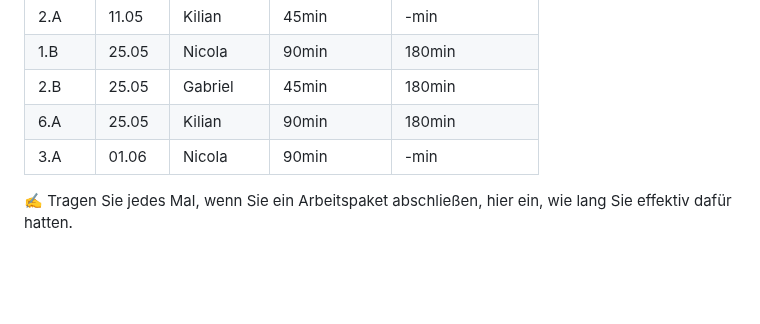
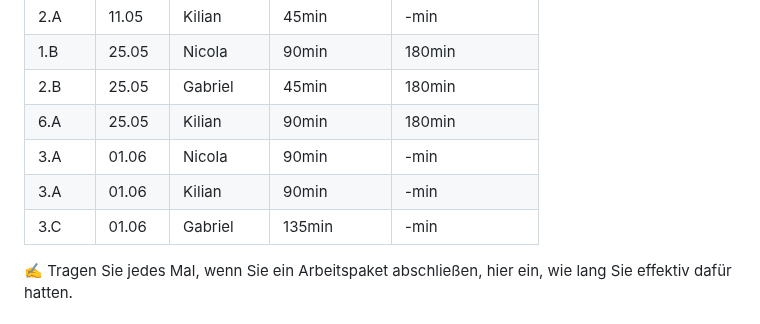
Before and after one commit to HeliumxD/La-1600-Guava, a Markdown page: Projektdokumentation.md, the part around the change. GitHub-like rendering; blank space fills up the shorter version.

```diff
--- a/Projektdokumentation.md
+++ b/Projektdokumentation.md
@@ -82,6 +82,8 @@ Wir haben uns für eine Singlepage Seite bei der Homepage entschieden mit Knopf-
 | 2.B  | 25.05 | Gabriel | 45min | 180min |
 | 6.A  | 25.05 | Kilian | 90min | 180min |
 | 3.A  | 01.06 | Nicola | 90min | -min |
+| 3.A  | 01.06 | Kilian | 90min | -min |
+| 3.C  | 01.06 | Gabriel | 135min | -min |
 
 
 
```
